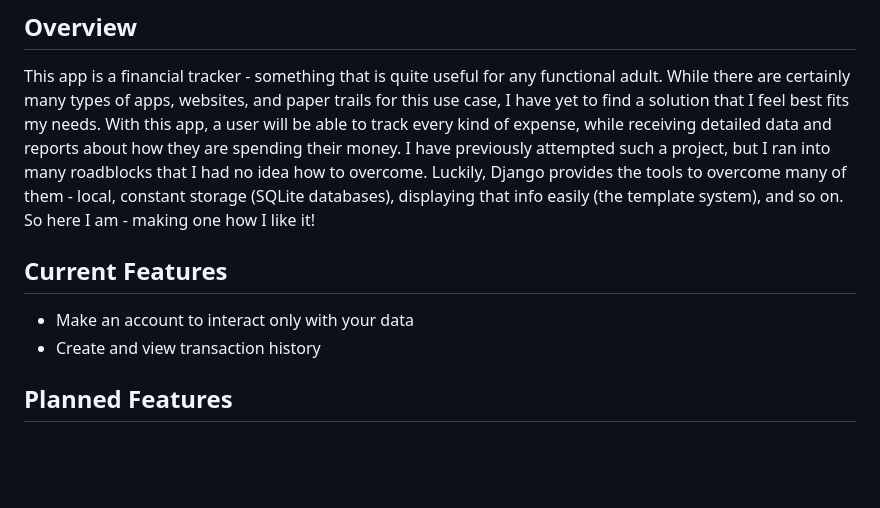
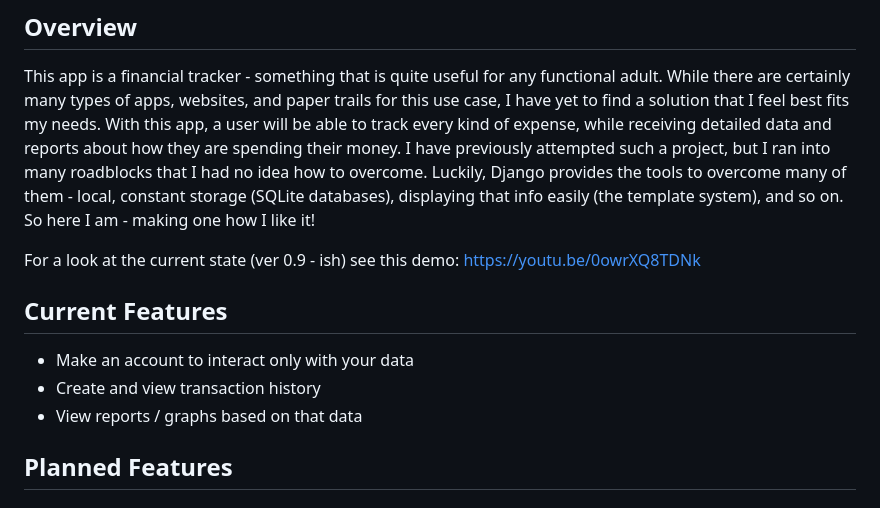
Before and after one commit to 20pargyle/financial-tracker, a Markdown page: README.MD, the part around the change. Drawn GitHub-style; blank space fills up the shorter version.

```diff
--- a/README.MD
+++ b/README.MD
@@ -2,9 +2,15 @@
 ## Overview
 This app is a financial tracker - something that is quite useful for any functional adult. While there are certainly many types of apps, websites, and paper trails for this use case, I have yet to find a solution that I feel best fits my needs. With this app, a user will be able to track every kind of expense, while receiving detailed data and reports about how they are spending their money.
 I have previously attempted such a project, but I ran into many roadblocks that I had no idea how to overcome. Luckily, Django provides the tools to overcome many of them - local, constant storage (SQLite databases), displaying that info easily (the template system), and so on. So here I am - making one how I like it!
+
+For a look at the current state (ver 0.9 - ish) see this demo: [https://youtu.be/0owrXQ8TDNk](https://youtu.be/0owrXQ8TDNk)
+
 ## Current Features
 - Make an account to interact only with your data
 - Create and view transaction history
+- View reports / graphs based on that data
+
+
 
 ## Planned Features
 ### Must-Have
```
